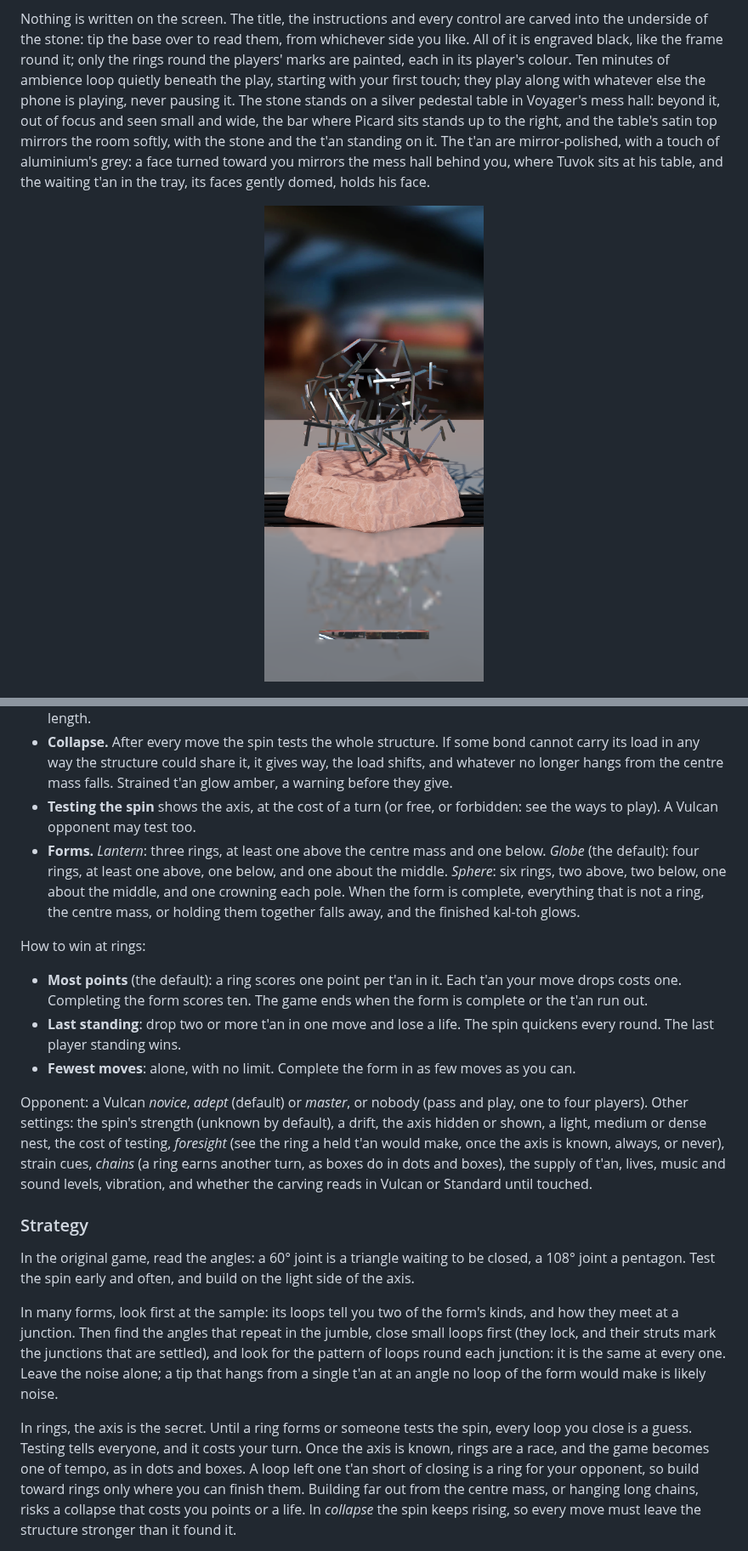
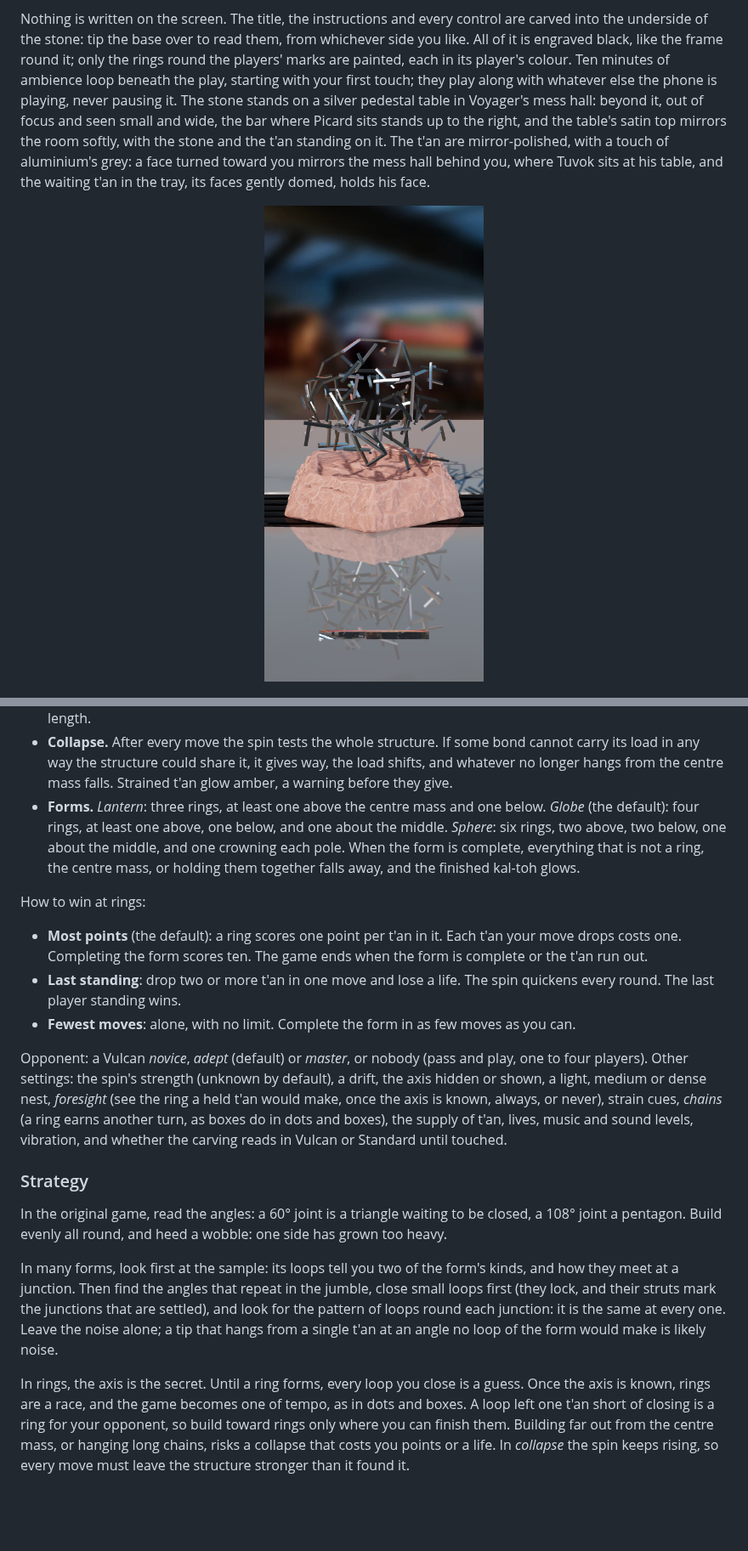
Before and after one commit to dotails/Christopher, a Markdown page: kaltoh/README.md, 2 parts joined by grey strips. Shown at 85% size. GitHub-like rendering; pictures changed too: kaltoh/docs/table.png; blank space fills up the shorter version.

```diff
--- a/kaltoh/README.md
+++ b/kaltoh/README.md
@@ -21,7 +21,7 @@ of steel *t'an* on a stone basin:
 Nothing is written on the screen. The title, the instructions and every control are carved into
 the underside of the stone: tip the base over to read them, from whichever side you like. All of
 it is engraved black, like the frame round it; only the rings round the players' marks are painted,
-each in its player's colour. Ten minutes of ambience loop quietly beneath the play, starting with
+each in its player's colour. Ten minutes of ambience loop beneath the play, starting with
 your first touch; they play along with whatever else the phone is playing, never pausing it.
 The stone stands on a silver pedestal table in Voyager's mess hall: beyond it, out of focus
 and seen small and wide, the bar where Picard sits stands up to the right, and the table's satin
@@ -167,8 +165,6 @@ over an older one without uninstalling.
   load in any way the structure could share it, it gives way, the load shifts, and whatever no
   longer hangs from the centre mass falls. Strained t'an glow amber, a warning before
   they give.
-- **Testing the spin** shows the axis, at the cost of a turn (or free, or forbidden: see the ways
-  to play). A Vulcan opponent may test too.
 - **Forms.** *Lantern*: three rings, at least one above the centre mass and one below.
   *Globe* (the default): four rings, at least one above, one below, and one about the middle.
   *Sphere*: six rings, two above, two below, one about the middle, and one crowning each pole.
@@ -186,7 +182,7 @@ How to win at rings:
 
 Opponent: a Vulcan *novice*, *adept* (default) or *master*, or nobody (pass and play, one to
 four players). Other settings: the spin's strength (unknown by default), a drift, the axis hidden
-or shown, a light, medium or dense nest, the cost of testing, *foresight* (see the ring a held
+or shown, a light, medium or dense nest, *foresight* (see the ring a held
 t'an would make, once the axis is known, always, or never), strain cues, *chains* (a ring earns
 another turn, as boxes do in dots and boxes), the supply of t'an, lives, music and sound levels, vibration, and
 whether the carving reads in Vulcan or Standard until touched.
@@ -194,7 +190,7 @@ whether the carving reads in Vulcan or Standard until touched.
 ### Strategy
 
 In the original game, read the angles: a 60° joint is a triangle waiting to be closed, a 108°
-joint a pentagon. Test the spin early and often, and build on the light side of the axis.
+joint a pentagon. Build evenly all round, and heed a wobble: one side has grown too heavy.
 
 In many forms, look first at the sample: its loops tell you two of the form's kinds, and how they
 meet at a junction. Then find the angles that repeat in the jumble, close small loops first (they
@@ -202,8 +198,8 @@ lock, and their struts mark the junctions that are settled), and look for the pa
 round each junction: it is the same at every one. Leave the noise alone; a tip that hangs from a
 single t'an at an angle no loop of the form would make is likely noise.
 
-In rings, the axis is the secret. Until a ring forms or someone tests the spin, every loop you close is a
-guess. Testing tells everyone, and it costs your turn. Once the axis is known, rings are a race,
+In rings, the axis is the secret. Until a ring forms, every loop you close is a guess. Once the
+axis is known, rings are a race,
 and the game becomes one of tempo, as in dots and boxes. A loop left one t'an short of closing
 is a ring for your opponent, so build toward rings only where you can finish them. Building far
 out from the centre mass, or hanging long chains, risks a collapse that costs you points or a
```
Also changed, not shown: other parts of kaltoh/README.md (+10 -12 lines), 16 other files.
